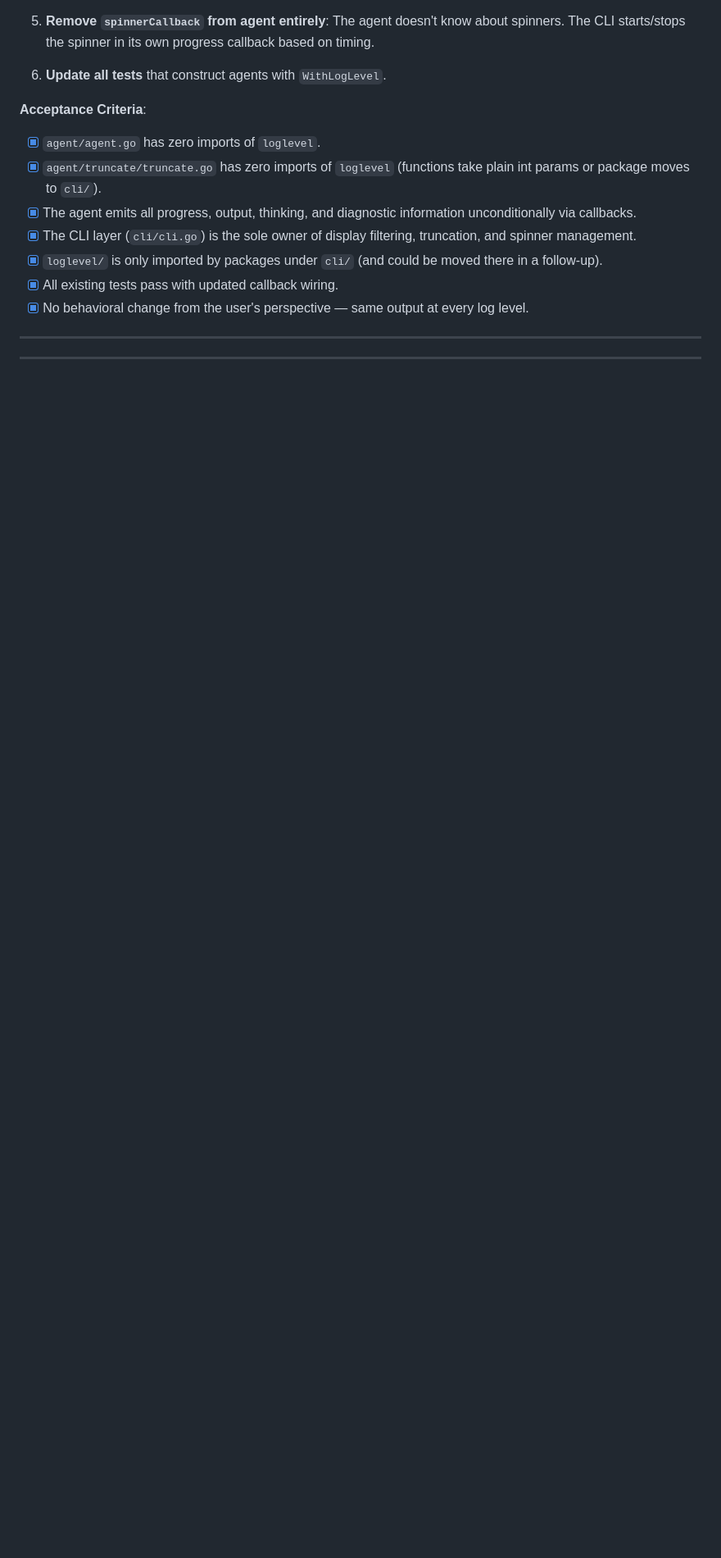
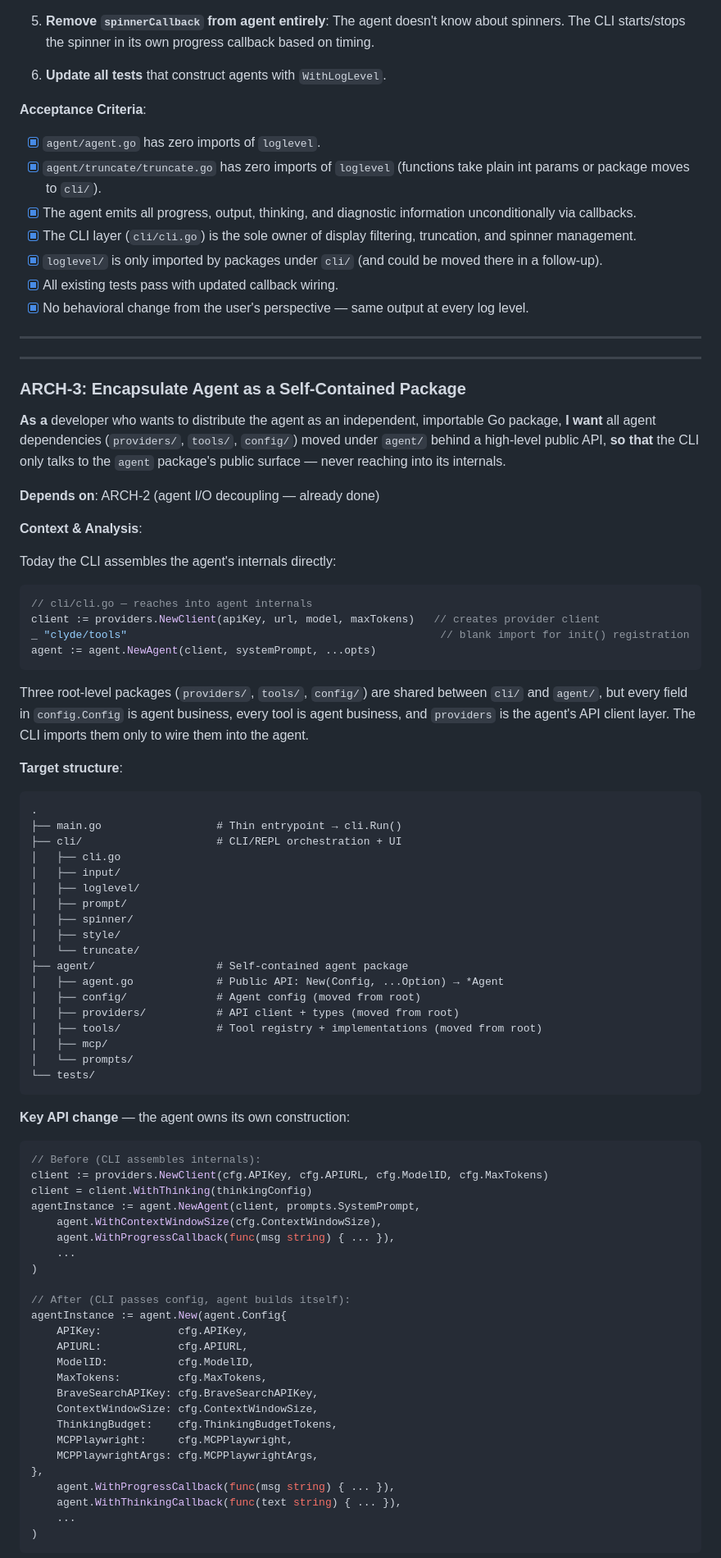
Before and after one commit to superbuilders/clyde, a Markdown page: docs/todos.md, the part around one of its changes. Shown at 82% size. Rendered like a GitHub page; blank space fills up the shorter version.

Commit message:
Add ARCH-3 story: encapsulate agent as self-contained package

````diff
--- a/docs/todos.md
+++ b/docs/todos.md
@@ -1348,3 +1348,76 @@ After this refactor:
 
 ---
 
+### ARCH-3: Encapsulate Agent as a Self-Contained Package
+
+**As a** developer who wants to distribute the agent as an independent, importable Go package,
+**I want** all agent dependencies (`providers/`, `tools/`, `config/`) moved under `agent/` behind a high-level public API,
+**so that** the CLI only talks to the `agent` package's public surface — never reaching into its internals.
+
+**Depends on**: ARCH-2 (agent I/O decoupling — already done)
+
+**Context & Analysis**:
+
+Today the CLI assembles the agent's internals directly:
+
+```go
+// cli/cli.go — reaches into agent internals
+client := providers.NewClient(apiKey, url, model, maxTokens)   // creates provider client
+_ "clyde/tools"                                                 // blank import for init() registration
+agent := agent.NewAgent(client, systemPrompt, ...opts)
+```
+
+Three root-level packages (`providers/`, `tools/`, `config/`) are shared between `cli/` and `agent/`, but every field in `config.Config` is agent business, every tool is agent business, and `providers` is the agent's API client layer. The CLI imports them only to wire them into the agent.
+
+**Target structure**:
+```
+.
+├── main.go                  # Thin entrypoint → cli.Run()
+├── cli/                     # CLI/REPL orchestration + UI
+│   ├── cli.go
+│   ├── input/
+│   ├── loglevel/
+│   ├── prompt/
+│   ├── spinner/
+│   ├── style/
+│   └── truncate/
+├── agent/                   # Self-contained agent package
+│   ├── agent.go             # Public API: New(Config, ...Option) → *Agent
+│   ├── config/              # Agent config (moved from root)
+│   ├── providers/           # API client + types (moved from root)
+│   ├── tools/               # Tool registry + implementations (moved from root)
+│   ├── mcp/
+│   └── prompts/
+└── tests/
+```
+
+**Key API change** — the agent owns its own construction:
+
+```go
+// Before (CLI assembles internals):
+client := providers.NewClient(cfg.APIKey, cfg.APIURL, cfg.ModelID, cfg.MaxTokens)
+client = client.WithThinking(thinkingConfig)
+agentInstance := agent.NewAgent(client, prompts.SystemPrompt,
+    agent.WithContextWindowSize(cfg.ContextWindowSize),
+    agent.WithProgressCallback(func(msg string) { ... }),
+    ...
+)
+
+// After (CLI passes config, agent builds itself):
+agentInstance := agent.New(agent.Config{
+    APIKey:            cfg.APIKey,
+    APIURL:            cfg.APIURL,
+    ModelID:           cfg.ModelID,
+    MaxTokens:         cfg.MaxTokens,
+    BraveSearchAPIKey: cfg.BraveSearchAPIKey,
+    ContextWindowSize: cfg.ContextWindowSize,
+    ThinkingBudget:    cfg.ThinkingBudgetTokens,
+    MCPPlaywright:     cfg.MCPPlaywright,
+    MCPPlaywrightArgs: cfg.MCPPlaywrightArgs,
+},
+    agent.WithProgressCallback(func(msg string) { ... }),
+    agent.WithThinkingCallback(func(text string) { ... }),
+    ...
+)
+```
+
````
Also changed, not shown: other parts of docs/todos.md (+33 -0 lines).
